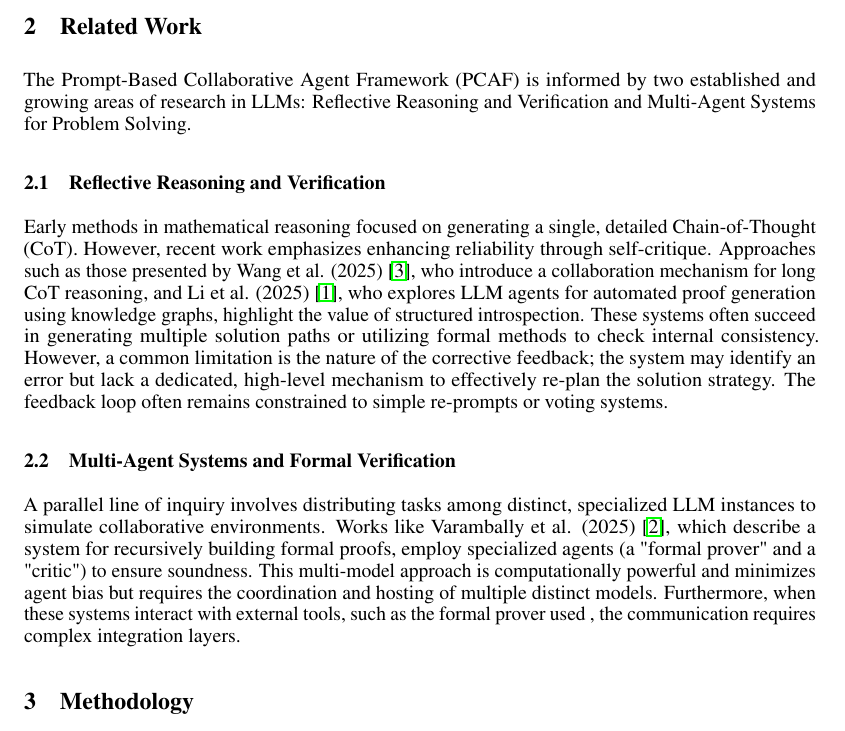
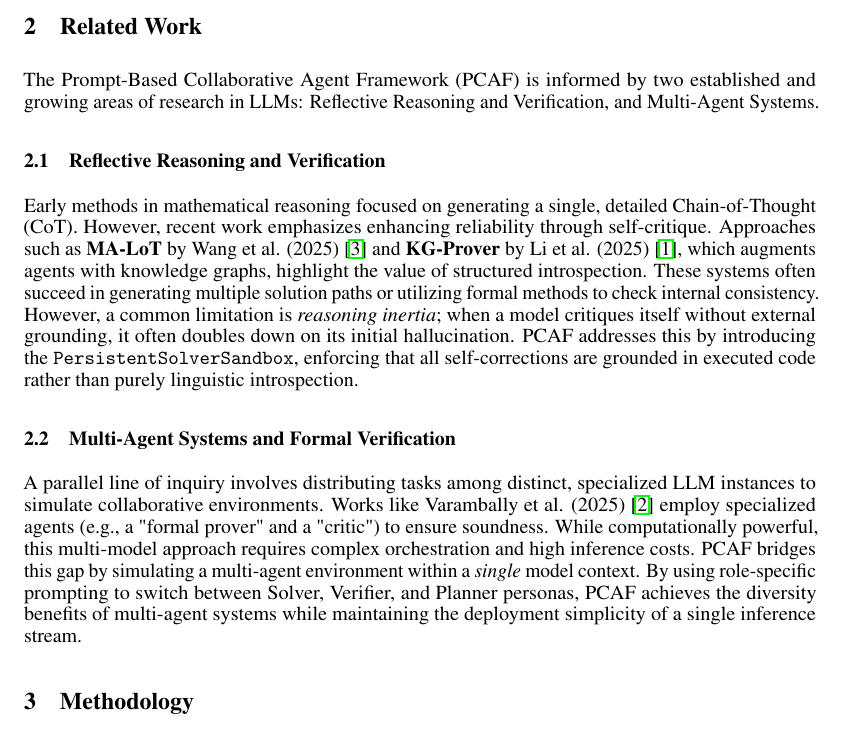
Before and after one commit to au-nlp/project-milestone-p2-group7, a LaTeX paper (report-src/main.tex): part of page 2 of 6, cut so that both start at the same text. Compiled offline with pdfLaTeX.

Commit message:
Changed the related work so we compare our contribution

```diff
--- a/report-src/main.tex
+++ b/report-src/main.tex
@@ -130,13 +130,17 @@ The key contributions of this work are:
 \end{itemize}
 
 \section{Related Work}
-The Prompt-Based Collaborative Agent Framework (PCAF) is informed by two established and growing areas of research in LLMs: Reflective Reasoning and Verification and Multi-Agent Systems for Problem Solving.
+The Prompt-Based Collaborative Agent Framework (PCAF) is informed by two established and growing areas of research in LLMs: Reflective Reasoning and Verification, and Multi-Agent Systems.
+
 \subsection{Reflective Reasoning and Verification}
-Early methods in mathematical reasoning focused on generating a single, detailed Chain-of-Thought (CoT). However, recent work emphasizes enhancing reliability through self-critique. Approaches such as those presented by Wang et al. (2025) \cite{Wang2025MALoT}, who introduce a collaboration mechanism for long CoT reasoning, and Li et al. (2025) \cite{Li2025AutomatingProofs}, who explores LLM agents for automated proof generation using knowledge graphs, highlight the value of structured introspection. These systems often succeed in generating multiple solution paths or utilizing formal methods to check internal consistency. However, a common limitation is the nature of the corrective feedback; the system may identify an error but lack a dedicated, high-level mechanism to effectively re-plan the solution strategy. The feedback loop often remains constrained to simple re-prompts or voting systems.
+Early methods in mathematical reasoning focused on generating a single, detailed Chain-of-Thought (CoT). However, recent work emphasizes enhancing reliability through self-critique. Approaches such as \textbf{MA-LoT} by Wang et al. (2025) \cite{Wang2025MALoT} and \textbf{KG-Prover} by Li et al. (2025) \cite{Li2025AutomatingProofs}, which augments agents with knowledge graphs, highlight the value of structured introspection. These systems often succeed in generating multiple solution paths or utilizing formal methods to check internal consistency.
+However, a common limitation is \textit{reasoning inertia}; when a model critiques itself without external grounding, it often doubles down on its initial hallucination.
+PCAF addresses this by introducing the \texttt{PersistentSolverSandbox}, enforcing that all self-corrections are grounded in executed code rather than purely linguistic introspection.
+
 
 \subsection{Multi-Agent Systems and Formal Verification}
-A parallel line of inquiry involves distributing tasks among distinct, specialized LLM instances to simulate collaborative environments. Works like Varambally et al. (2025) \cite{Varambally2025Hilbert}, which describe a system for recursively building formal proofs, employ specialized agents (a "formal prover" and a "critic") to ensure soundness. This multi-model approach is computationally powerful and minimizes agent bias but requires the coordination and hosting of multiple distinct models. Furthermore, when these systems interact with external tools, such as the formal prover used , the communication requires complex integration layers.
-
+A parallel line of inquiry involves distributing tasks among distinct, specialized LLM instances to simulate collaborative environments. Works like Varambally et al. (2025) \cite{Varambally2025Hilbert} employ specialized agents (e.g., a "formal prover" and a "critic") to ensure soundness. While computationally powerful, this multi-model approach requires complex orchestration and high inference costs.
+PCAF bridges this gap by simulating a multi-agent environment within a \textit{single} model context. By using role-specific prompting to switch between Solver, Verifier, and Planner personas, PCAF achieves the diversity benefits of multi-agent systems while maintaining the deployment simplicity of a single inference stream.
 
 \section{Methodology}
 
```
Also changed, not shown: report-src/main.pdf.
